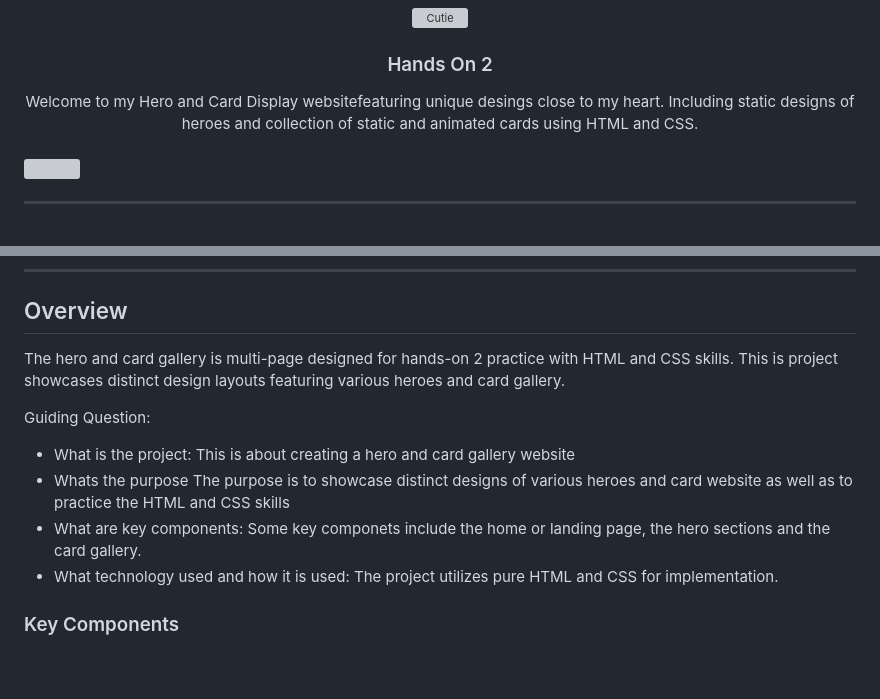
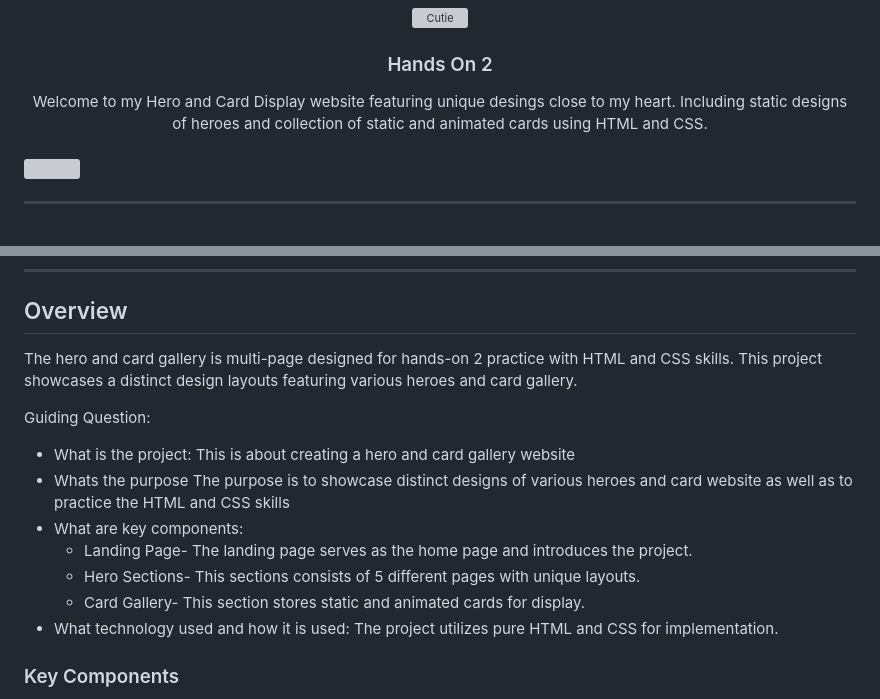
Before and after one commit to maryanneramil19/WD--Hands-On-2, a Markdown page: readme.md, 2 parts joined by grey strips. GitHub-like rendering; blank space fills up the shorter version; grey boxes are pictures that could not be loaded.

Commit message:
docs(README): complete readme content

```diff
--- a/readme.md
+++ b/readme.md
@@ -13,7 +13,7 @@
 </div>
 <!-- TODO: Make a short description -->
 <div align="center">
- Welcome to my Hero and Card Display websitefeaturing unique desings close to my heart.  Including static designs of heroes and collection of static and animated cards using HTML and CSS.
+ Welcome to my Hero and Card Display website featuring unique desings close to my heart.  Including static designs of heroes and collection of static and animated cards using HTML and CSS.
 
 </div>
 
@@ -58,12 +58,15 @@
 
 <!-- TODO: To be changed -->
 <!-- The following are just sample -->
-The hero and card gallery is multi-page designed for hands-on 2 practice with HTML and CSS skills. This is project showcases distinct design layouts featuring various heroes and card gallery.
+The hero and card gallery is multi-page designed for hands-on 2 practice with HTML and CSS skills. This project showcases a distinct design layouts featuring various heroes and card gallery.
 
 Guiding Question:
 - What is the project: This is about creating a hero and card gallery website
 - Whats the purpose The purpose is to showcase distinct designs of various heroes and card website as well as to practice the HTML and CSS skills
-- What are key components: Some key componets include the home or landing page, the hero sections and the card gallery.
+- What are key components:
+  - Landing Page- The landing page serves as the home page and introduces the project.
+  - Hero Sections- This sections consists of 5 different pages with unique layouts.
+  - Card Gallery- This section stores static and animated cards for display.
 - What technology used and how it is used: The project utilizes pure HTML and CSS for implementation.
 
 ### Key Components
```
